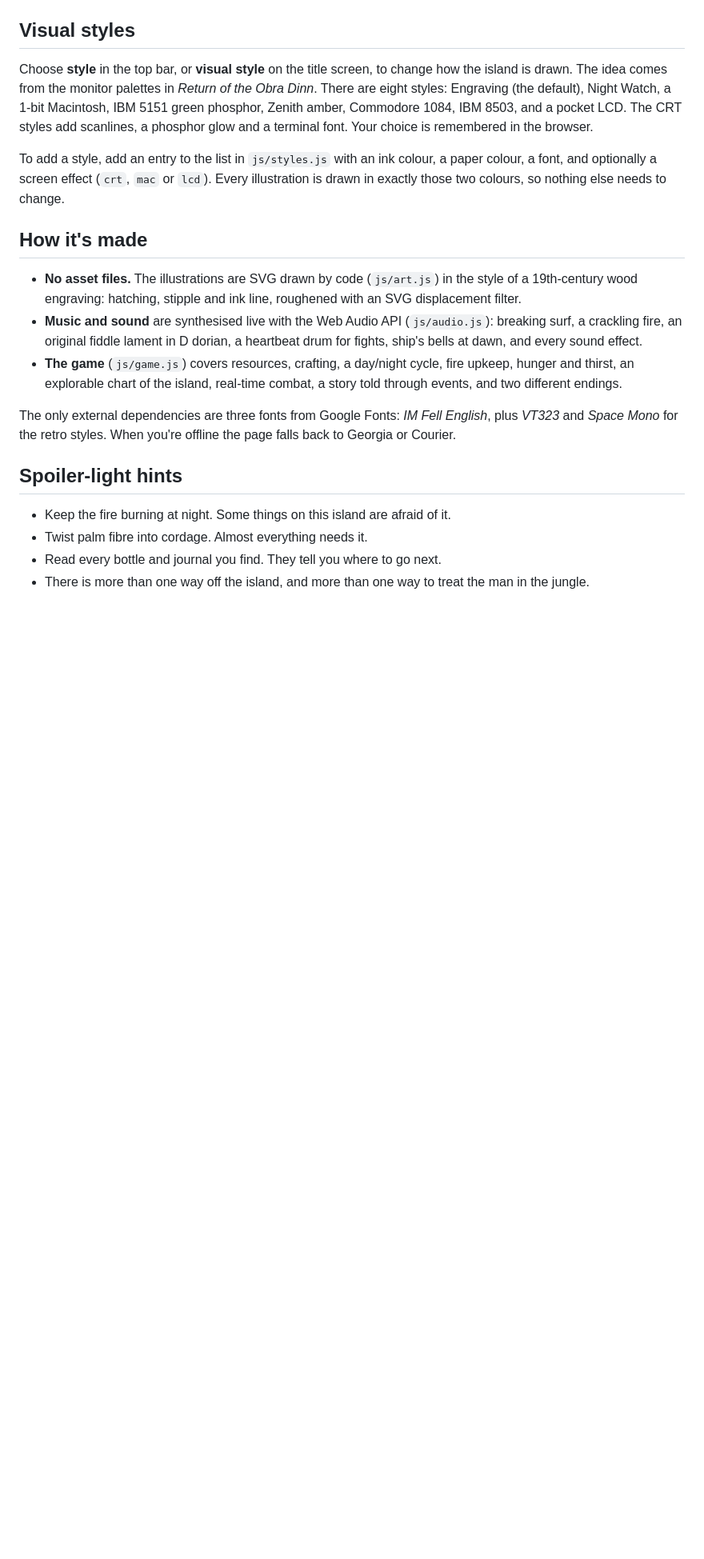
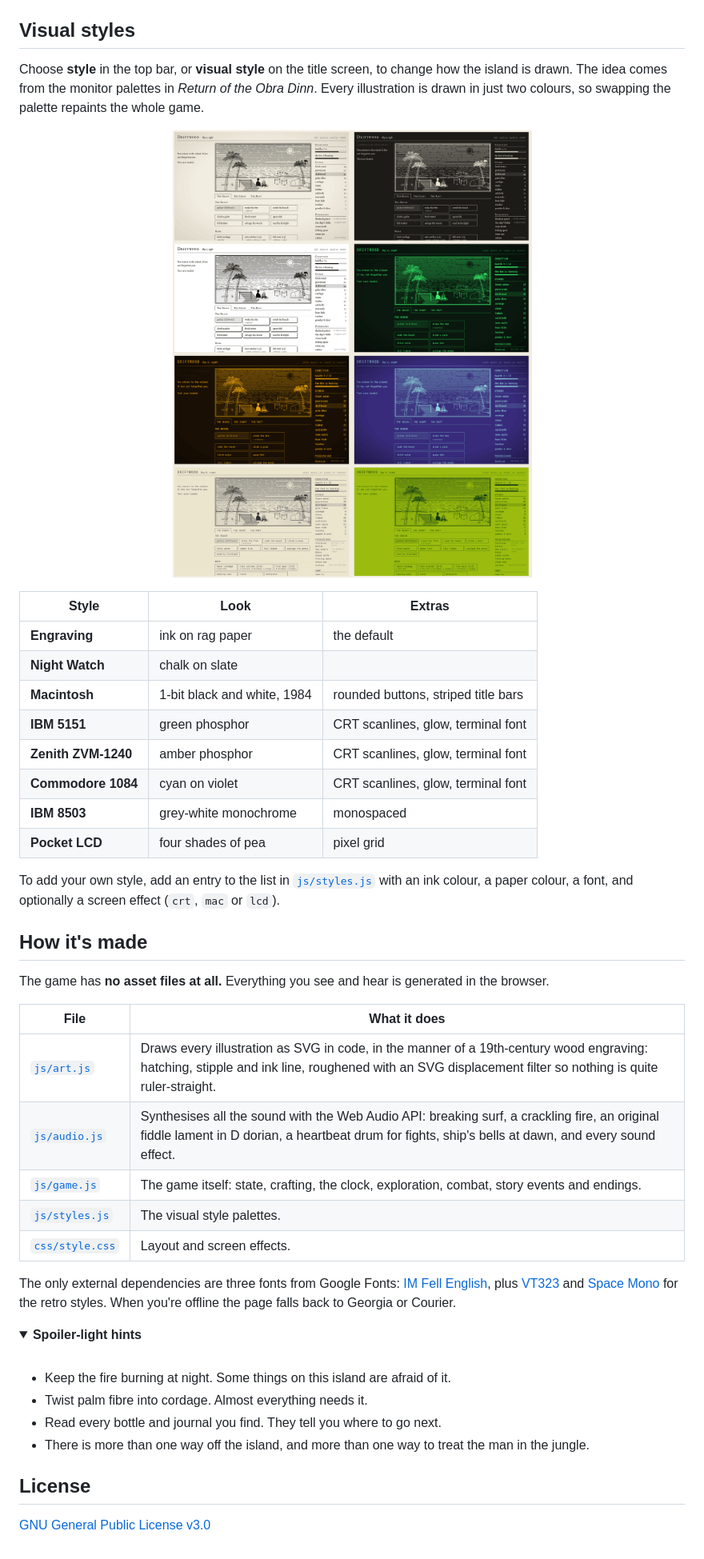
Before and after one commit to benorrin/Driftwood, a Markdown page: README.md, the part around the change printed below. Shown: that part at 80% size. Rendered like a GitHub page; pictures changed too: docs/styles.png (added); folded sections open; blank space fills up the shorter version.

```diff
--- a/README.md
+++ b/README.md
@@ -12,21 +63,50 @@ To host it, publish the folder as-is on any static host (GitHub Pages, Netlify,
 
 ## Visual styles
 
-Choose **style** in the top bar, or **visual style** on the title screen, to change how the island is drawn. The idea comes from the monitor palettes in *Return of the Obra Dinn*. There are eight styles: Engraving (the default), Night Watch, a 1-bit Macintosh, IBM 5151 green phosphor, Zenith amber, Commodore 1084, IBM 8503, and a pocket LCD. The CRT styles add scanlines, a phosphor glow and a terminal font. Your choice is remembered in the browser.
+Choose **style** in the top bar, or **visual style** on the title screen, to change how the island is drawn. The idea comes from the monitor palettes in *Return of the Obra Dinn*. Every illustration is drawn in just two colours, so swapping the palette repaints the whole game.
 
-To add a style, add an entry to the list in `js/styles.js` with an ink colour, a paper colour, a font, and optionally a screen effect (`crt`, `mac` or `lcd`). Every illustration is drawn in exactly those two colours, so nothing else needs to change.
+<p align="center">
+  <img src="docs/styles.png" alt="The game shown in all eight visual styles" width="900">
+</p>
+
+| Style | Look | Extras |
+|---|---|---|
+| **Engraving** | ink on rag paper | the default |
+| **Night Watch** | chalk on slate | |
+| **Macintosh** | 1-bit black and white, 1984 | rounded buttons, striped title bars |
+| **IBM 5151** | green phosphor | CRT scanlines, glow, terminal font |
+| **Zenith ZVM-1240** | amber phosphor | CRT scanlines, glow, terminal font |
+| **Commodore 1084** | cyan on violet | CRT scanlines, glow, terminal font |
+| **IBM 8503** | grey-white monochrome | monospaced |
+| **Pocket LCD** | four shades of pea | pixel grid |
+
+To add your own style, add an entry to the list in [`js/styles.js`](js/styles.js) with an ink colour, a paper colour, a font, and optionally a screen effect (`crt`, `mac` or `lcd`).
 
 ## How it's made
 
-- **No asset files.** The illustrations are SVG drawn by code (`js/art.js`) in the style of a 19th-century wood engraving: hatching, stipple and ink line, roughened with an SVG displacement filter.
-- **Music and sound** are synthesised live with the Web Audio API (`js/audio.js`): breaking surf, a crackling fire, an original fiddle lament in D dorian, a heartbeat drum for fights, ship's bells at dawn, and every sound effect.
-- **The game** (`js/game.js`) covers resources, crafting, a day/night cycle, fire upkeep, hunger and thirst, an explorable chart of the island, real-time combat, a story told through events, and two different endings.
+The game has **no asset files at all.** Everything you see and hear is generated in the browser.
 
-The only external dependencies are three fonts from Google Fonts: *IM Fell English*, plus *VT323* and *Space Mono* for the retro styles. When you're offline the page falls back to Georgia or Courier.
+| File | What it does |
+|---|---|
+| [`js/art.js`](js/art.js) | Draws every illustration as SVG in code, in the manner of a 19th-century wood engraving: hatching, stipple and ink line, roughened with an SVG displacement filter so nothing is quite ruler-straight. |
+| [`js/audio.js`](js/audio.js) | Synthesises all the sound with the Web Audio API: breaking surf, a crackling fire, an original fiddle lament in D dorian, a heartbeat drum for fights, ship's bells at dawn, and every sound effect. |
+| [`js/game.js`](js/game.js) | The game itself: state, crafting, the clock, exploration, combat, story events and endings. |
+| [`js/styles.js`](js/styles.js) | The visual style palettes. |
+| [`css/style.css`](css/style.css) | Layout and screen effects. |
 
-## Spoiler-light hints
+The only external dependencies are three fonts from Google Fonts: [IM Fell English](https://fonts.google.com/specimen/IM+Fell+English), plus [VT323](https://fonts.google.com/specimen/VT323) and [Space Mono](https://fonts.google.com/specimen/Space+Mono) for the retro styles. When you're offline the page falls back to Georgia or Courier.
+
+<details>
+<summary><strong>Spoiler-light hints</strong></summary>
+<br>
 
 - Keep the fire burning at night. Some things on this island are afraid of it.
 - Twist palm fibre into cordage. Almost everything needs it.
 - Read every bottle and journal you find. They tell you where to go next.
 - There is more than one way off the island, and more than one way to treat the man in the jungle.
+
+</details>
+
+## License
+
+[GNU General Public License v3.0](LICENSE)
```
Also changed, not shown: other parts of README.md (+56 -5 lines), docs/screenshot.png (added), 2 other files.
